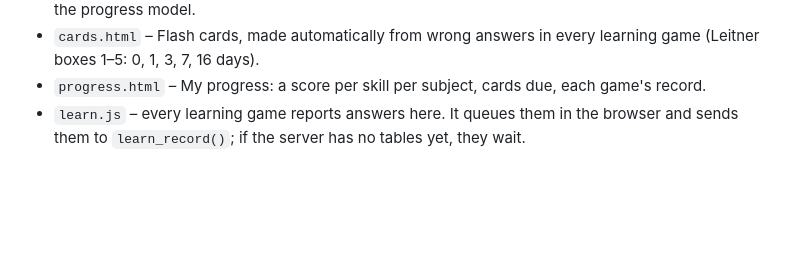
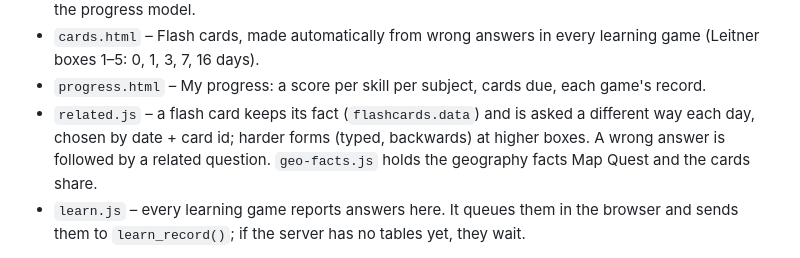
Before and after one commit to silocell/HEH-Launchpad-Lab, a Markdown page: claude-context.md, the part around the change. GitHub-like rendering; blank space fills up the shorter version.

Commit message:
Explainer: daily related flash-card questions
Co-Authored-By: Claude Opus 5.5 <noreply@anthropic.com>
Claude-Session: https://claude.ai/code/session_01NWPUz6WZh9tBXEFV5Fys8s

```diff
--- a/claude-context.md
+++ b/claude-context.md
@@ -74,6 +74,7 @@ The game pages live in `HEH-Launchpad-Learn` (learn.civilinitiatives.org):
 - `geo.html` – Map Quest: Year 7 geography, questions made in the page. "Practise my weakest" uses the progress model.
 - `cards.html` – Flash cards, made automatically from wrong answers in every learning game (Leitner boxes 1–5: 0, 1, 3, 7, 16 days).
 - `progress.html` – My progress: a score per skill per subject, cards due, each game's record.
+- `related.js` – a flash card keeps its fact (`flashcards.data`) and is asked a different way each day, chosen by date + card id; harder forms (typed, backwards) at higher boxes. A wrong answer is followed by a related question. `geo-facts.js` holds the geography facts Map Quest and the cards share.
 - `learn.js` – every learning game reports answers here. It queues them in the browser and sends them to `learn_record()`; if the server has no tables yet, they wait.
 
 Progress tables (from `learning.sql`, 27 Oct): `learn_skills` (mastery per skill), `flashcards`, `game_saves` (Battle Stories and Map Quest best scores). All private to the pupil by Row Level Security. Model: each answer moves mastery 30% toward right/wrong; time away fades it toward 0.5, halving every 30 days. If Cards or Progress say "not switched on yet", `learning.sql` hasn't been run on that server.
```
